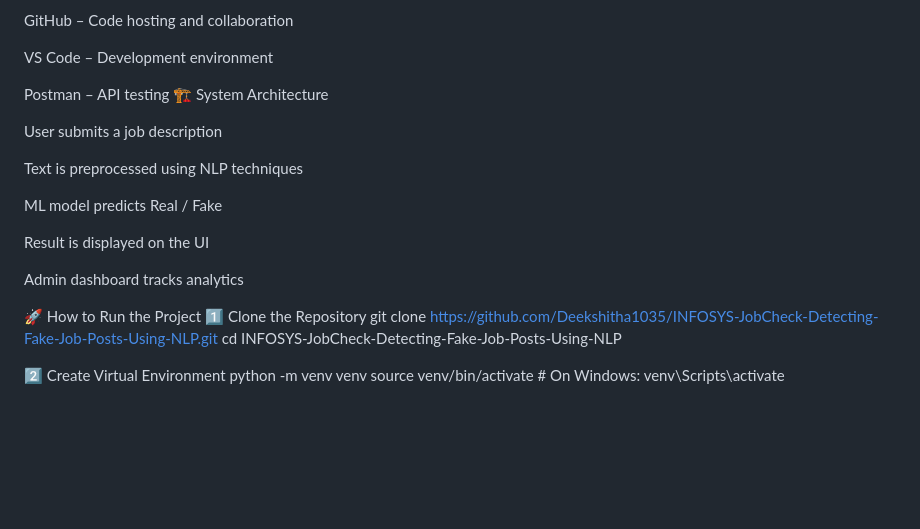
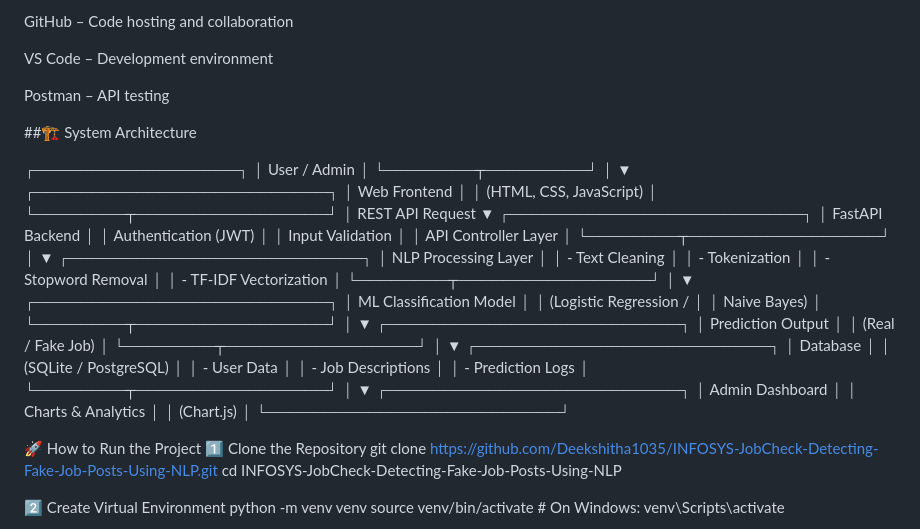
Before and after one commit to Deekshitha1035/INFOSYS-JobCheck-Detecting-Fake-Job-Posts-Using-NLP, a Markdown page: README.md, the part around one of its changes. Drawn GitHub-style; blank space fills up the shorter version.

```diff
--- a/README.md
+++ b/README.md
@@ -85,17 +85,65 @@ GitHub – Code hosting and collaboration
 VS Code – Development environment
 
 Postman – API testing
-🏗️ System Architecture
 
-User submits a job description
+##🏗️ System Architecture
 
-Text is preprocessed using NLP techniques
+┌──────────────────┐
+│   User / Admin   │
+└────────┬─────────┘
+         │
+         ▼
+┌──────────────────────────┐
+│     Web Frontend         │
+│  (HTML, CSS, JavaScript) │
+└────────┬─────────────────┘
+         │  REST API Request
+         ▼
+┌──────────────────────────┐
+│     FastAPI Backend      │
+│  Authentication (JWT)    │
+│  Input Validation        │
+│  API Controller Layer    │
+└────────┬─────────────────┘
+         │
+         ▼
+┌──────────────────────────┐
+│   NLP Processing Layer   │
+│  - Text Cleaning         │
+│  - Tokenization          │
+│  - Stopword Removal      │
+│  - TF-IDF Vectorization  │
+└────────┬─────────────────┘
+         │
+         ▼
+┌──────────────────────────┐
+│  ML Classification Model │
+│  (Logistic Regression /  │
+│   Naive Bayes)           │
+└────────┬─────────────────┘
+         │
+         ▼
+┌──────────────────────────┐
+│     Prediction Output    │
+│   (Real / Fake Job)      │
+└────────┬─────────────────┘
+         │
+         ▼
+┌──────────────────────────┐
+│        Database          │
+│  (SQLite / PostgreSQL)   │
+│  - User Data             │
+│  - Job Descriptions      │
+│  - Prediction Logs       │
+└────────┬─────────────────┘
+         │
+         ▼
+┌──────────────────────────┐
+│     Admin Dashboard      │
+│  Charts & Analytics      │
+│   (Chart.js)             │
+└──────────────────────────┘
 
-ML model predicts Real / Fake
-
-Result is displayed on the UI
-
-Admin dashboard tracks analytics
 
 🚀 How to Run the Project
 1️⃣ Clone the Repository
```
Also changed, not shown: other parts of README.md (+2 -2 lines).
